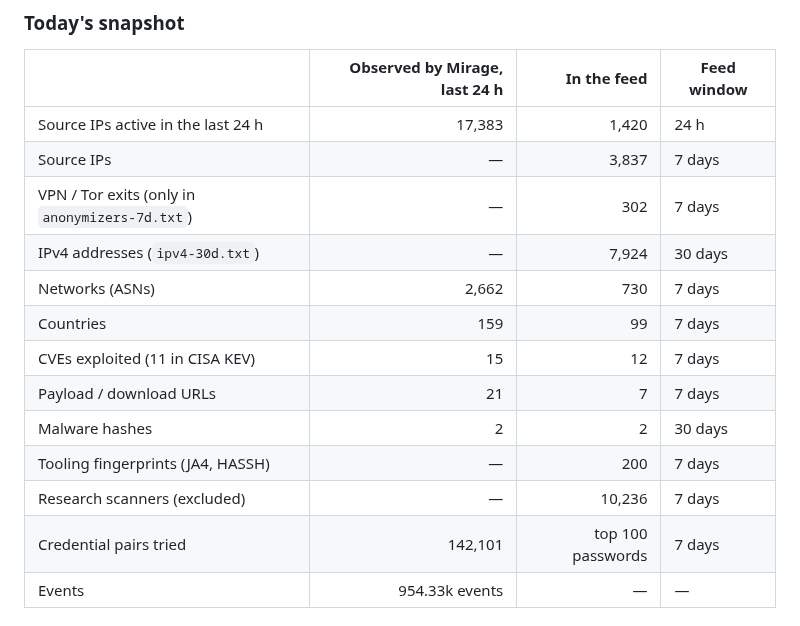
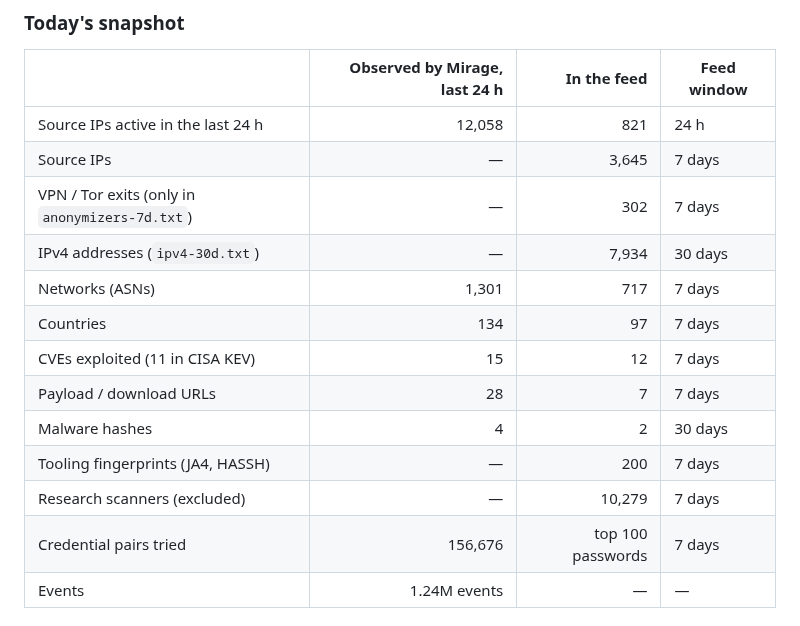
Before and after one commit to offseq/mirage-feed, a Markdown page: README.md, the part around one of its changes. Rendered like a GitHub page.

Commit message:
readme: stats for 2026-11-05

```diff
--- a/README.md
+++ b/README.md
@@ -20,17 +20,17 @@ in the formats your firewall, SIEM and threat-intel platform already read.
 
 | | Observed by Mirage, last 24 h | In the feed | Feed window |
 |---|---:|---:|---|
-| Source IPs active in the last 24 h | 17,383 | 1,420 | 24 h |
-| Source IPs | — | 3,837 | 7 days |
+| Source IPs active in the last 24 h | 12,058 | 821 | 24 h |
+| Source IPs | — | 3,645 | 7 days |
 | VPN / Tor exits (only in `anonymizers-7d.txt`) | — | 302 | 7 days |
-| IPv4 addresses (`ipv4-30d.txt`) | — | 7,924 | 30 days |
-| Networks (ASNs) | 2,662 | 730 | 7 days |
-| Countries | 159 | 99 | 7 days |
+| IPv4 addresses (`ipv4-30d.txt`) | — | 7,934 | 30 days |
+| Networks (ASNs) | 1,301 | 717 | 7 days |
+| Countries | 134 | 97 | 7 days |
 | CVEs exploited (11 in CISA KEV) | 15 | 12 | 7 days |
-| Payload / download URLs | 21 | 7 | 7 days |
-| Malware hashes | 2 | 2 | 30 days |
+| Payload / download URLs | 28 | 7 | 7 days |
+| Malware hashes | 4 | 2 | 30 days |
 | Tooling fingerprints (JA4, HASSH) | — | 200 | 7 days |
-| Research scanners (excluded) | — | 10,236 | 7 days |
-| Credential pairs tried | 142,101 | top 100 passwords | 7 days |
-| Events | 954.33k events | — | — |
+| Research scanners (excluded) | — | 10,279 | 7 days |
+| Credential pairs tried | 156,676 | top 100 passwords | 7 days |
+| Events | 1.24M events | — | — |
 
```
Also changed, not shown: other parts of README.md (+1 -1 lines).
